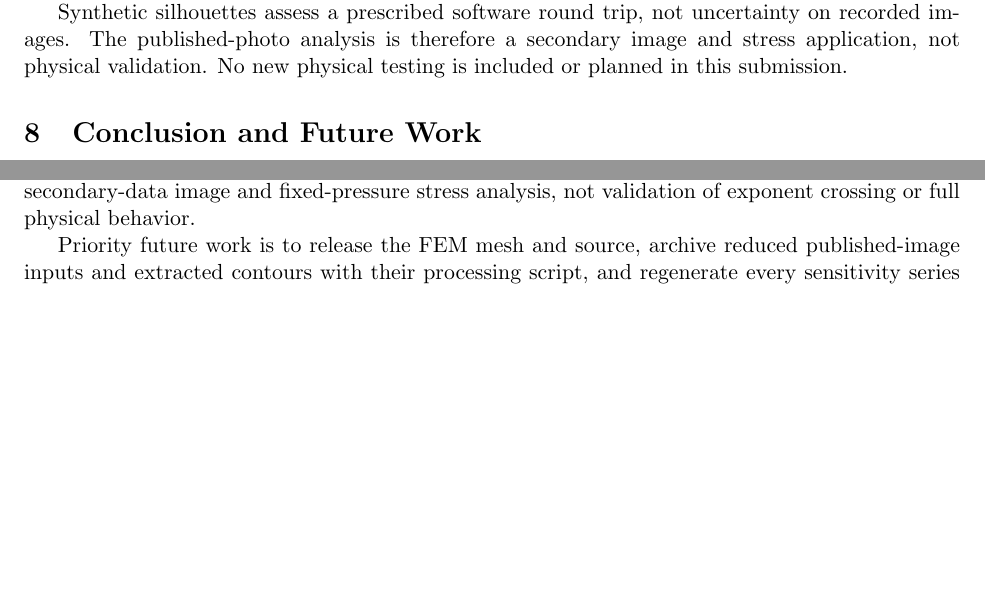
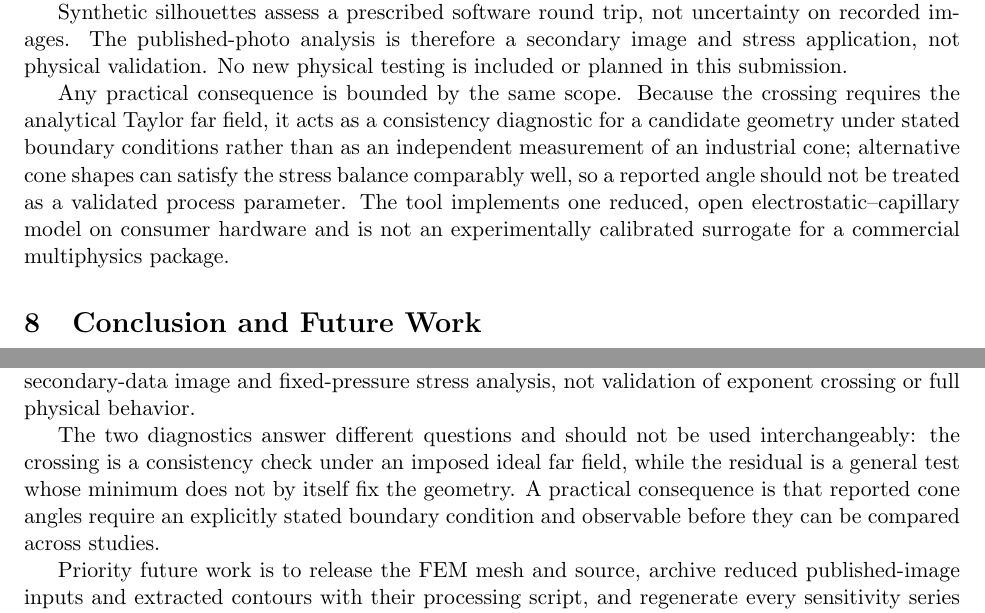
Before and after one commit to eyang8216/isef, a LaTeX paper (paper/paper_submission/main.tex, which reads paper/paper_submission/sections/09_limitations.tex, paper/paper_submission/sections/10_conclusion_future_work.tex): two parts of page 17 of 18, joined at a grey line, cut so that both start at the same text, the shorter picture padded with empty space. Compiled offline with pdfLaTeX.

Commit message:
docs(paper): add significance, scope bounds, and diagnostic distinction

```diff
--- a/paper/paper_submission/sections/09_limitations.tex
+++ b/paper/paper_submission/sections/09_limitations.tex
@@ -7,3 +7,5 @@ The exponent crossing has a deliberately narrow interpretation. It is stable onl
 Evidence availability limits traceability. The regular manufactured test, curved-boundary refinement, multistart study, and synthetic-image test can be reproduced from the solver scripts. The FEM source and mesh for the retained fixed-cone comparison are absent. The published-photo workflow cites its source study, but its reduced images, contours, and analysis intermediates are absent. These absences prevent regeneration; they do not show that the retained values are wrong.
 
 Synthetic silhouettes assess a prescribed software round trip, not uncertainty on recorded images. The published-photo analysis is therefore a secondary image and stress application, not physical validation. No new physical testing is included or planned in this submission.
+
+\rev{Any practical consequence is bounded by the same scope. Because the crossing requires the analytical Taylor far field, it acts as a consistency diagnostic for a candidate geometry under stated boundary conditions rather than as an independent measurement of an industrial cone; alternative cone shapes can satisfy the stress balance comparably well, so a reported angle should not be treated as a validated process parameter. The tool implements one reduced, open electrostatic--capillary model on consumer hardware and is not an experimentally calibrated surrogate for a commercial multiphysics package.}
--- a/paper/paper_submission/sections/10_conclusion_future_work.tex
+++ b/paper/paper_submission/sections/10_conclusion_future_work.tex
@@ -4,4 +4,6 @@ Within the tested reduced model, the amplitude-projected stress residual does no
 
 The reproducible numerical evidence supports approximately second-order behavior for the regular manufactured Poisson problem, characterizes curved-boundary refinement sensitivity, documents residual ambiguity under multistart optimization, and qualifies an analytic-silhouette extraction round trip. The retained FEM comparison and published-photo workflow add context but cannot be regenerated because their required artifacts are absent. The latter is a separate secondary-data image and fixed-pressure stress analysis, not validation of exponent crossing or full physical behavior.
 
+\rev{The two diagnostics answer different questions and should not be used interchangeably: the crossing is a consistency check under an imposed ideal far field, while the residual is a general test whose minimum does not by itself fix the geometry. A practical consequence is that reported cone angles require an explicitly stated boundary condition and observable before they can be compared across studies.}
+
 Priority future work is to release the FEM mesh and source, archive reduced published-image inputs and extracted contours with their processing script, and regenerate every sensitivity series from declared settings. The next computational step is to test independently specified boundary conditions and compare the static model with higher-fidelity numerical solutions. Further secondary-data analysis would require archived published-image inputs and documented uncertainty; no new physical testing is proposed.
```
Also changed, not shown: paper/paper_submission/sections/01_introduction.tex (+2 -1 lines).
